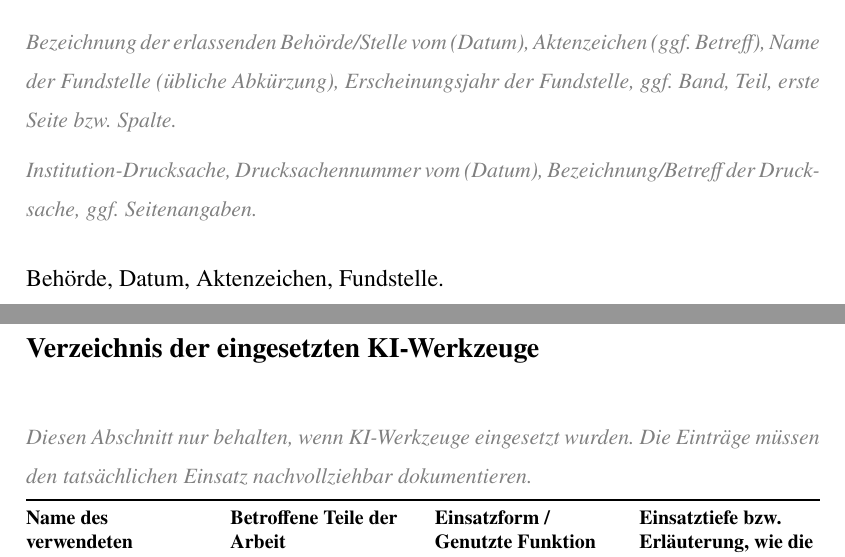
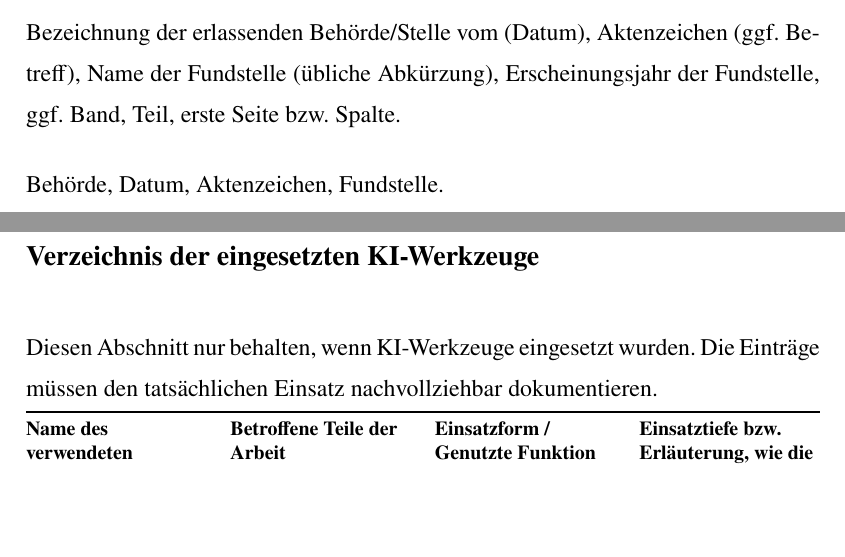
Before and after one commit to ilyaZar/hfh-latex-template, a LaTeX thesis (main.tex, which reads docs/04-verzeichnisse.tex, hfh-formatierungen.sty): two parts of pages 19 and 20 of 25, joined at a grey line, cut so that both start at the same text, the shorter picture padded with empty space. Compiled offline with pdfLaTeX.

Commit message:
refactor: remove template hint styling (#13)

```diff
--- a/docs/04-verzeichnisse.tex
+++ b/docs/04-verzeichnisse.tex
@@ -19,13 +19,11 @@
   \addchap{\DEEN
     {Verzeichnis der Verwaltungsanweisungen und Parlamentaria}
     {Administrative and Parliamentary Sources}}
-  \TemplateHint{%
   Bezeichnung der erlassenden Behörde/Stelle vom (Datum), Aktenzeichen
   (ggf. Betreff), Name der Fundstelle (übliche Abkürzung),
   Erscheinungsjahr der Fundstelle, ggf. Band, Teil, erste Seite bzw.
-    Spalte.\par
-    Institution-Drucksache, Drucksachennummer vom (Datum),
-    Bezeichnung/Betreff der Drucksache, ggf. Seitenangaben.}
+  Spalte.
+
   % I.1-I.4: Eintraege alphabetisch in diese Umgebung setzen.
   \begin{hfhsourceentries}
     \hfhsourceentry{Behörde, Datum, Aktenzeichen, Fundstelle.}
@@ -37,11 +35,11 @@
   \addchap{\DEEN
     {Verzeichnis der eingesetzten KI-Werkzeuge}
     {Register of AI Tools Used}}
-  \TemplateHint{\DEEN
+  \DEEN
     {Diesen Abschnitt nur behalten, wenn KI-Werkzeuge eingesetzt wurden. Die
      Einträge müssen den tatsächlichen Einsatz nachvollziehbar dokumentieren.}
     {Retain this section only if AI tools were used. Entries must document the
-     actual use transparently.}}
+     actual use transparently.}
 
   \begingroup
   \footnotesize
--- a/hfh-formatierungen.sty
+++ b/hfh-formatierungen.sty
@@ -150,9 +150,6 @@
   pdfsubject={\ThesisType}
 }
 
-\newcommand{\TemplateHint}[1]{%
-  \par\begingroup\small\itshape\color{gray}#1\par\endgroup}
-
 % Das Titelblatt ist Seite 1, zeigt aber keine Seitenzahl. Bei einer
 % anmeldepflichtigen Arbeit ist es durch das offizielle Titelblatt des
 % Pruefungsamts zu ersetzen. Der alternative Befehl nimmt eine einseitige PDF.
```
Also changed, not shown: docs/04-verzeichnisse.tex (4 more changed lines). Lines whose indentation alone changed are shown as unchanged.
